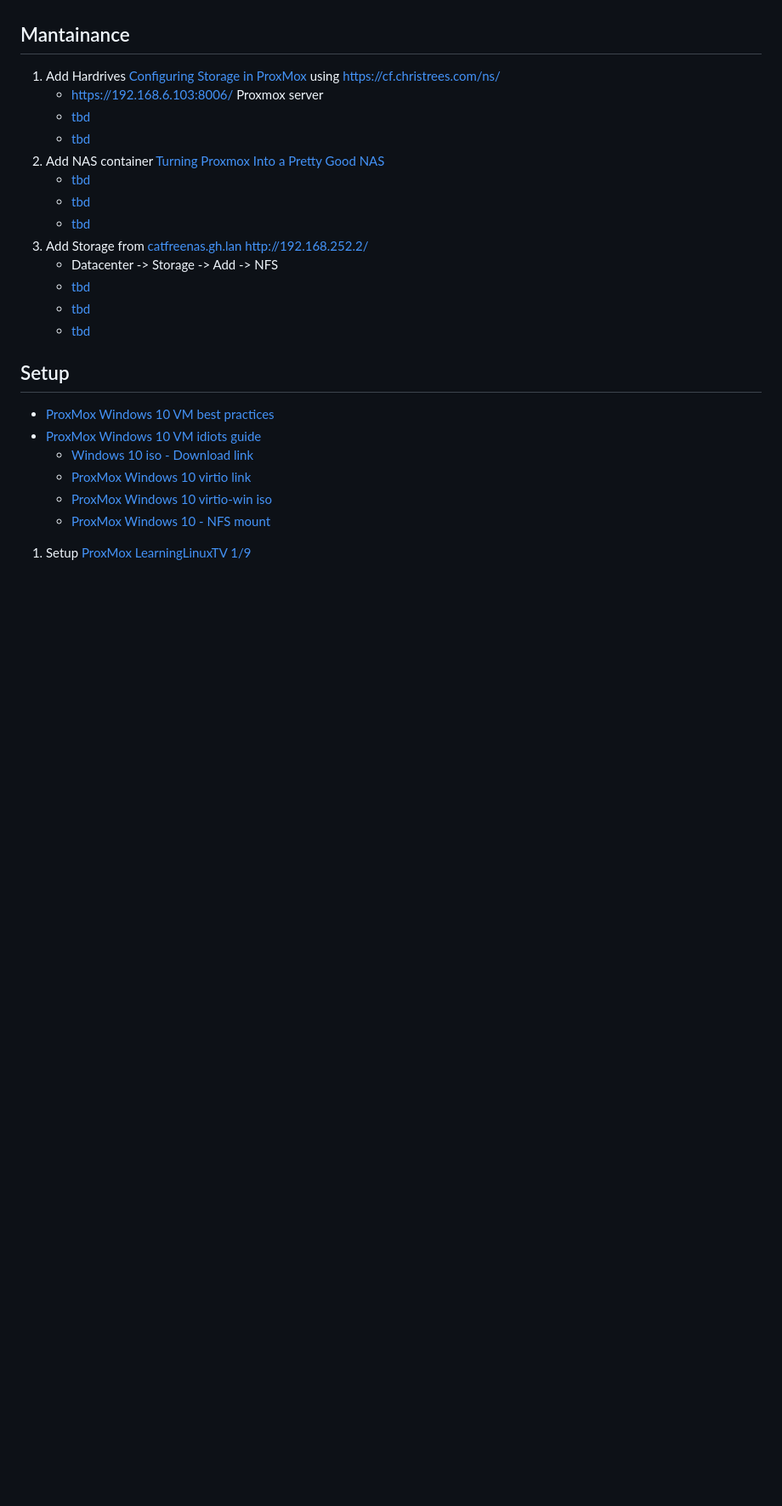
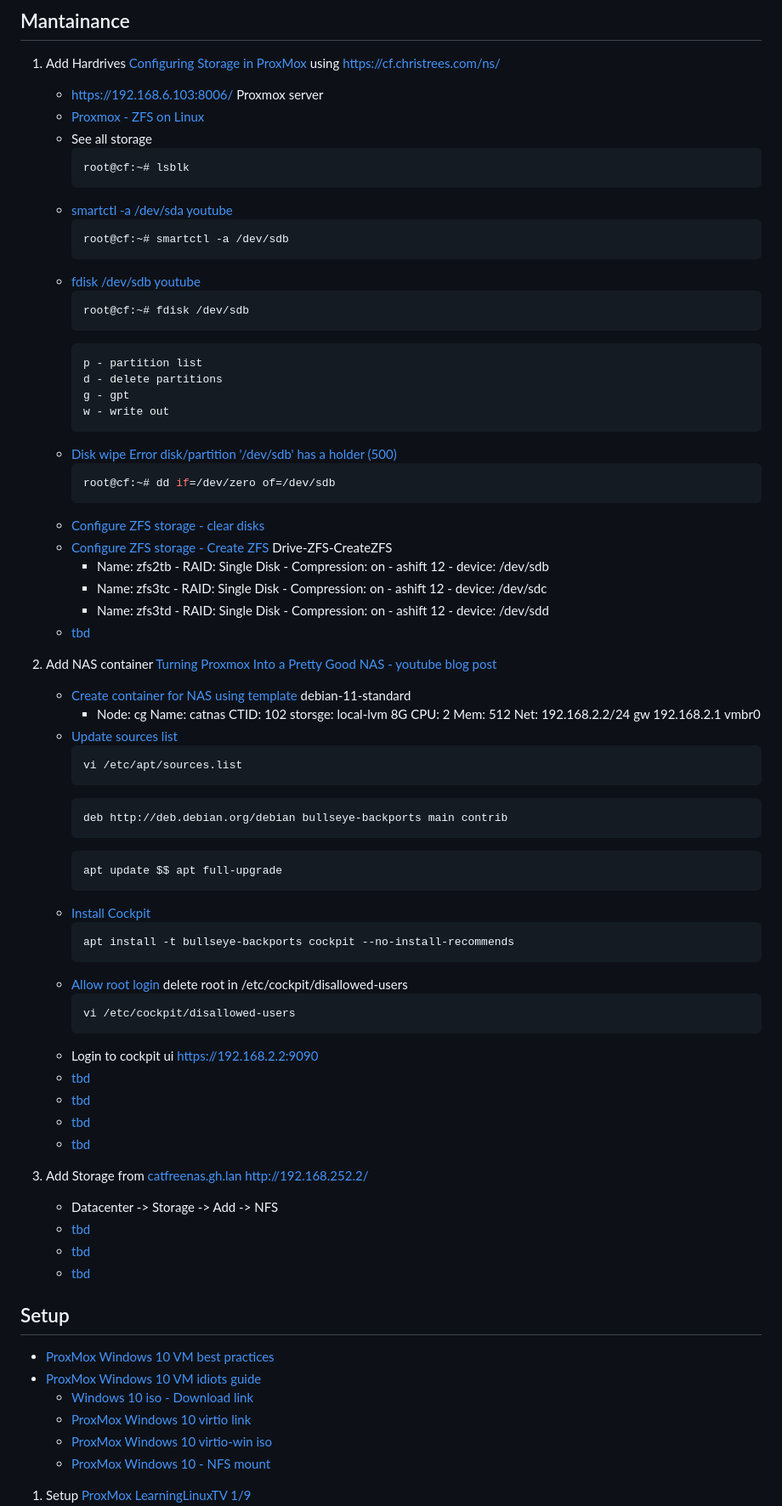
Before and after one commit to 2cld/gh, a Markdown page: docs/proxmox/README.md, the part around the change. Shown at 85% size. Rendered like a GitHub page; blank space fills up the shorter version.

````diff
--- a/docs/proxmox/README.md
+++ b/docs/proxmox/README.md
@@ -11,12 +11,62 @@
 
 1. Add Hardrives [Configuring Storage in ProxMox](https://www.youtube.com/watch?v=HqOGeqT-SCA) using [https://cf.christrees.com/ns/](https://cf.christrees.com/ns/)
     - [https://192.168.6.103:8006/](https://192.168.6.103:8006/) Proxmox server
+    - [Proxmox - ZFS on Linux](https://pve.proxmox.com/wiki/ZFS_on_Linux#sysadmin_zfs_raid_considerations)
+    - See all storage
+      ```bash
+      root@cf:~# lsblk
+      ```
+    - [smartctl -a /dev/sda youtube](https://youtu.be/GoZaMgEgrHw?t=354)
+      ```bash
+      root@cf:~# smartctl -a /dev/sdb
+      ```
+    - [fdisk /dev/sdb youtube](https://youtu.be/GoZaMgEgrHw?t=245)
+      ```bash
+      root@cf:~# fdisk /dev/sdb
+      ```
+      ```bash
+      p - partition list
+      d - delete partitions
+      g - gpt
+      w - write out
+      ```
+    - [Disk wipe Error disk/partition '/dev/sdb' has a holder (500)](https://forum.proxmox.com/threads/pve7-wipe-disk-doesnt-work-in-gui.92198/)
+      ```bash
+      root@cf:~# dd if=/dev/zero of=/dev/sdb
+      ```
+    - [Configure ZFS storage - clear disks](https://youtu.be/GoZaMgEgrHw?t=191)
+    - [Configure ZFS storage - Create ZFS](https://youtu.be/GoZaMgEgrHw?t=285) Drive-ZFS-CreateZFS
+      - Name: zfs2tb - RAID: Single Disk - Compression: on - ashift 12 - device: /dev/sdb
+      - Name: zfs3tc - RAID: Single Disk - Compression: on - ashift 12 - device: /dev/sdc
+      - Name: zfs3td - RAID: Single Disk - Compression: on - ashift 12 - device: /dev/sdd
     - [tbd]()
-    - [tbd]()
-2. Add NAS container [Turning Proxmox Into a Pretty Good NAS](https://youtu.be/Hu3t8pcq8O0)
+2. Add NAS container [Turning Proxmox Into a Pretty Good NAS - youtube](https://youtu.be/Hu3t8pcq8O0) [blog post](https://www.apalrd.net/posts/2023/ultimate_nas/)
+    - [Create container for NAS using template](https://youtu.be/Hu3t8pcq8O0?t=111) debian-11-standard
+      - Node: cg Name: catnas CTID: 102 storsge: local-lvm 8G CPU: 2 Mem: 512 Net: 192.168.2.2/24 gw 192.168.2.1 vmbr0
+    - [Update sources list](https://youtu.be/Hu3t8pcq8O0?t=386)
+      ```bash
+      vi /etc/apt/sources.list
+      ```
+      ```bash
+      deb http://deb.debian.org/debian bullseye-backports main contrib
+      ```
+      ```bash
+      apt update $$ apt full-upgrade
+      ```
+    - [Install Cockpit](https://youtu.be/Hu3t8pcq8O0?t=460)
+      ```bash
+      apt install -t bullseye-backports cockpit --no-install-recommends
+      ```
+    - [Allow root login](https://youtu.be/Hu3t8pcq8O0?t=531) delete root in /etc/cockpit/disallowed-users
+      ```bash
+      vi /etc/cockpit/disallowed-users
+      ```
+    - Login to cockpit ui [https://192.168.2.2:9090](https://192.168.2.2:9090)
     - [tbd]()
     - [tbd]()
     - [tbd]()
+    - [tbd]()
+
 3. Add Storage from [catfreenas.gh.lan http://192.168.252.2/](http://192.168.252.2/)
     - Datacenter -> Storage -> Add -> NFS
     - [tbd]()
````
